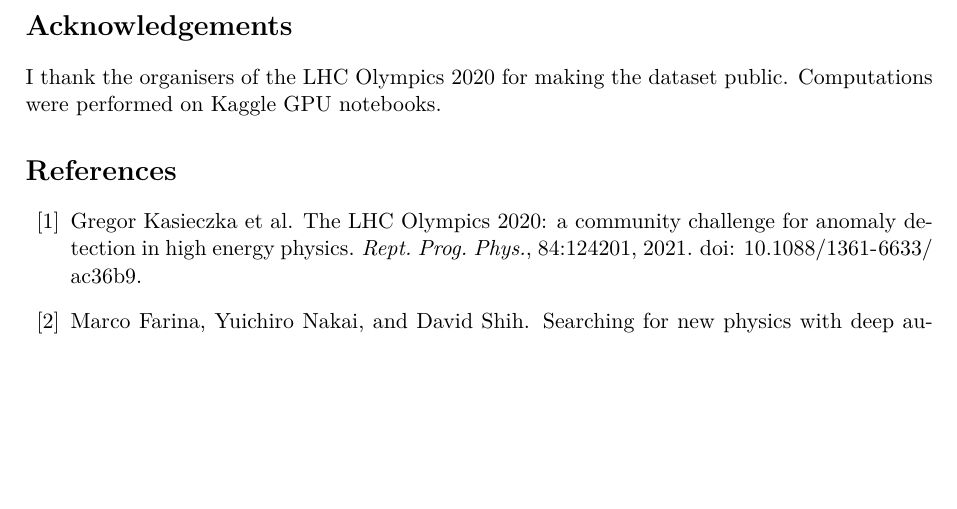
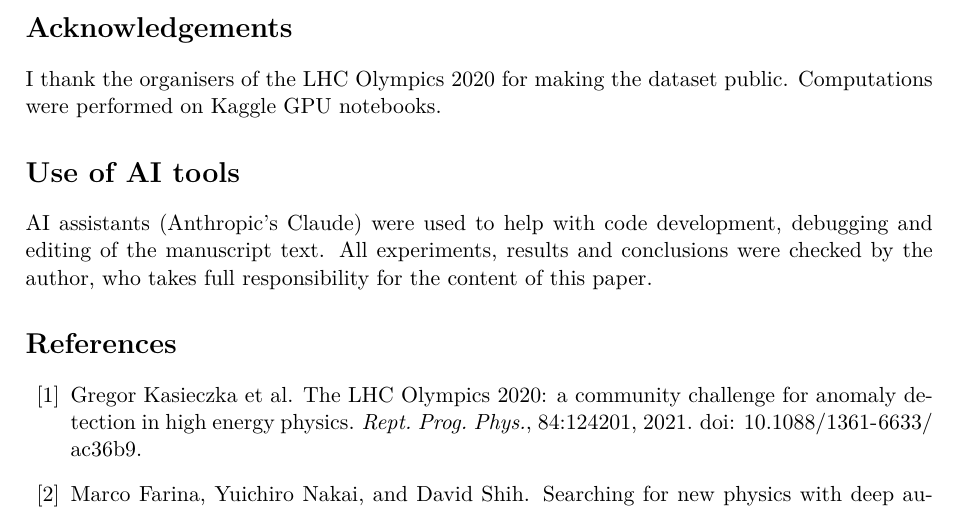
Before and after one commit to Viverun/Hidden-Vertex, a LaTeX paper (paper/main.tex): part of page 6 of 7, cut so that both start at the same text, the shorter picture padded with empty space. Compiled offline with pdfLaTeX.

Commit message:
Paper: add statement on use of AI tools

```diff
--- a/paper/main.tex
+++ b/paper/main.tex
@@ -334,6 +334,11 @@ reports are in \texttt{docs/PART1\_VERIFICATION.md} and \texttt{docs/PART2\_RESU
 I thank the organisers of the LHC Olympics 2020 for making the dataset public. Computations
 were performed on Kaggle GPU notebooks.
 
+\section*{Use of AI tools}
+AI assistants (Anthropic's Claude) were used to help with code development, debugging and
+editing of the manuscript text. All experiments, results and conclusions were checked by the
+author, who takes full responsibility for the content of this paper.
+
 \bibliographystyle{unsrtnat}
 \bibliography{refs}
 
```
Also changed, not shown: paper/main.pdf.
